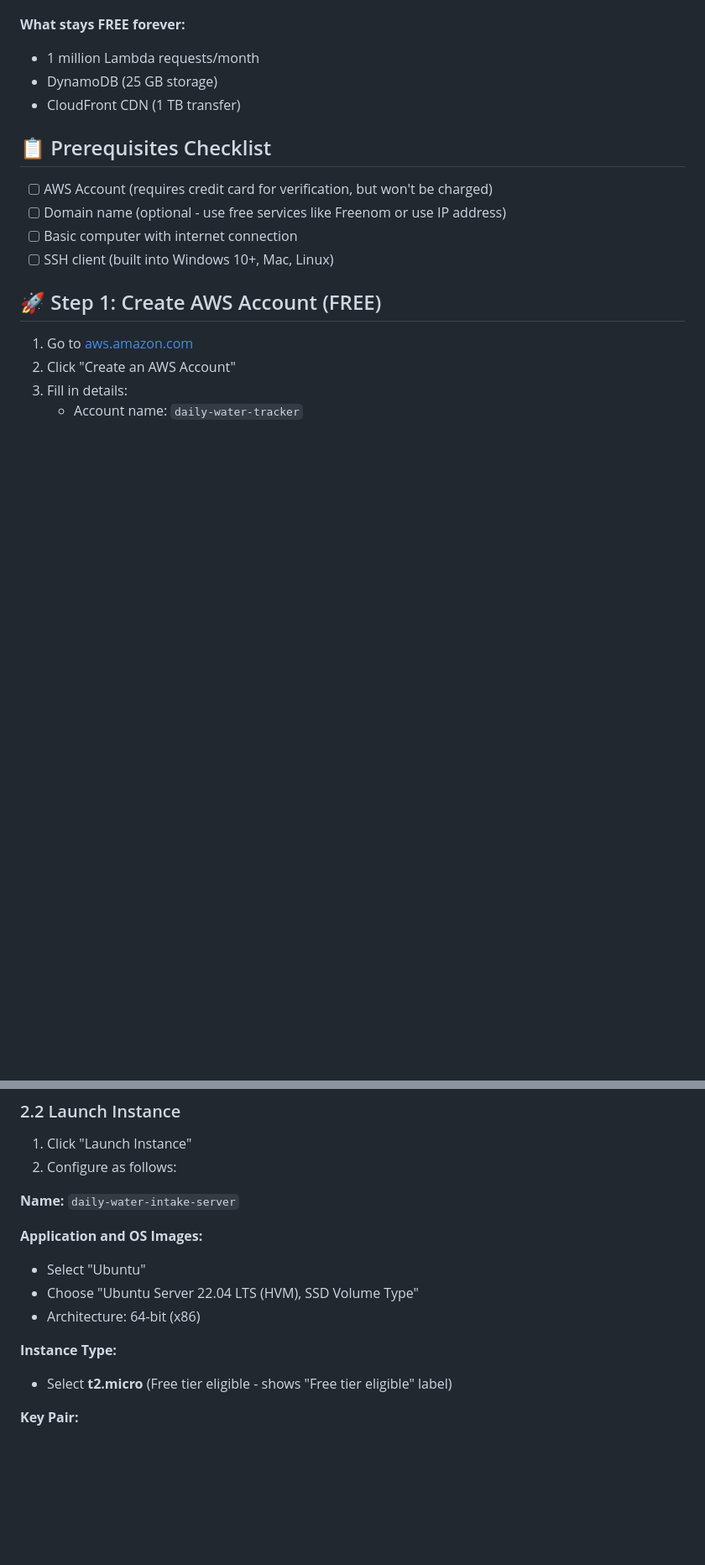
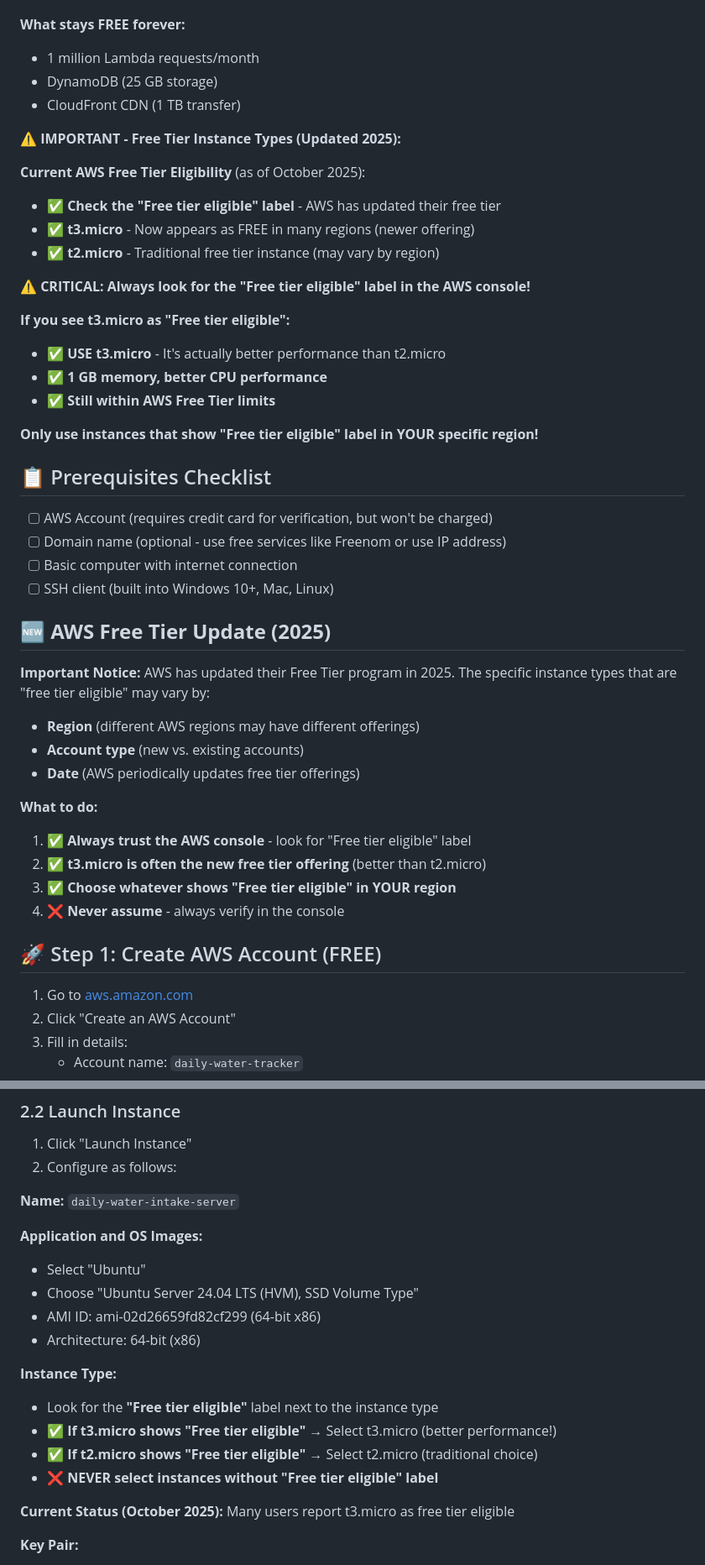
Before and after one commit to Anamikamahi18/daily-water-intake, a Markdown page: STEP-BY-STEP-GUIDE.md, 2 parts joined by grey strips. Shown: that part at 84% size. GitHub-like rendering; blank space fills up the shorter version.

Commit message:
Update AWS Free Tier info for 2025 - t3.micro now free tier eligible

```diff
--- a/STEP-BY-STEP-GUIDE.md
+++ b/STEP-BY-STEP-GUIDE.md
@@ -15,12 +15,42 @@ Deploy your Daily Water Intake Tracker **completely FREE** using AWS Free Tier r
 - DynamoDB (25 GB storage)
 - CloudFront CDN (1 TB transfer)
 
+**⚠️ IMPORTANT - Free Tier Instance Types (Updated 2025):**
+
+**Current AWS Free Tier Eligibility** (as of October 2025):
+- ✅ **Check the "Free tier eligible" label** - AWS has updated their free tier
+- ✅ **t3.micro** - Now appears as FREE in many regions (newer offering)
+- ✅ **t2.micro** - Traditional free tier instance (may vary by region)
+
+**⚠️ CRITICAL: Always look for the "Free tier eligible" label in the AWS console!**
+
+**If you see t3.micro as "Free tier eligible":**
+- ✅ **USE t3.micro** - It's actually better performance than t2.micro
+- ✅ **1 GB memory, better CPU performance**
+- ✅ **Still within AWS Free Tier limits**
+
+**Only use instances that show "Free tier eligible" label in YOUR specific region!**
+
 ## 📋 Prerequisites Checklist
 
 - [ ] AWS Account (requires credit card for verification, but won't be charged)
 - [ ] Domain name (optional - use free services like Freenom or use IP address)
 - [ ] Basic computer with internet connection
 - [ ] SSH client (built into Windows 10+, Mac, Linux)
+
+## 🆕 **AWS Free Tier Update (2025)**
+
+**Important Notice:** AWS has updated their Free Tier program in 2025. The specific instance types that are "free tier eligible" may vary by:
+
+- **Region** (different AWS regions may have different offerings)
+- **Account type** (new vs. existing accounts)
+- **Date** (AWS periodically updates free tier offerings)
+
+**What to do:**
+1. ✅ **Always trust the AWS console** - look for "Free tier eligible" label
+2. ✅ **t3.micro is often the new free tier offering** (better than t2.micro)
+3. ✅ **Choose whatever shows "Free tier eligible" in YOUR region**
+4. ❌ **Never assume** - always verify in the console
 
 ## 🚀 Step 1: Create AWS Account (FREE)
 
@@ -50,11 +80,17 @@ Deploy your Daily Water Intake Tracker **completely FREE** using AWS Free Tier r
 
 **Application and OS Images:**
 - Select "Ubuntu"
-- Choose "Ubuntu Server 22.04 LTS (HVM), SSD Volume Type"
+- Choose "Ubuntu Server 24.04 LTS (HVM), SSD Volume Type"
+- AMI ID: ami-02d26659fd82cf299 (64-bit x86)
 - Architecture: 64-bit (x86)
 
 **Instance Type:**
-- Select **t2.micro** (Free tier eligible - shows "Free tier eligible" label)
+- Look for the **"Free tier eligible"** label next to the instance type
+- ✅ **If t3.micro shows "Free tier eligible"** → Select t3.micro (better performance!)
+- ✅ **If t2.micro shows "Free tier eligible"** → Select t2.micro (traditional choice)
+- ❌ **NEVER select instances without "Free tier eligible" label**
+
+**Current Status (October 2025):** Many users report t3.micro as free tier eligible
 
 **Key Pair:**
 1. Click "Create new key pair"
```
Also changed, not shown: other parts of STEP-BY-STEP-GUIDE.md (+9 -3 lines).
